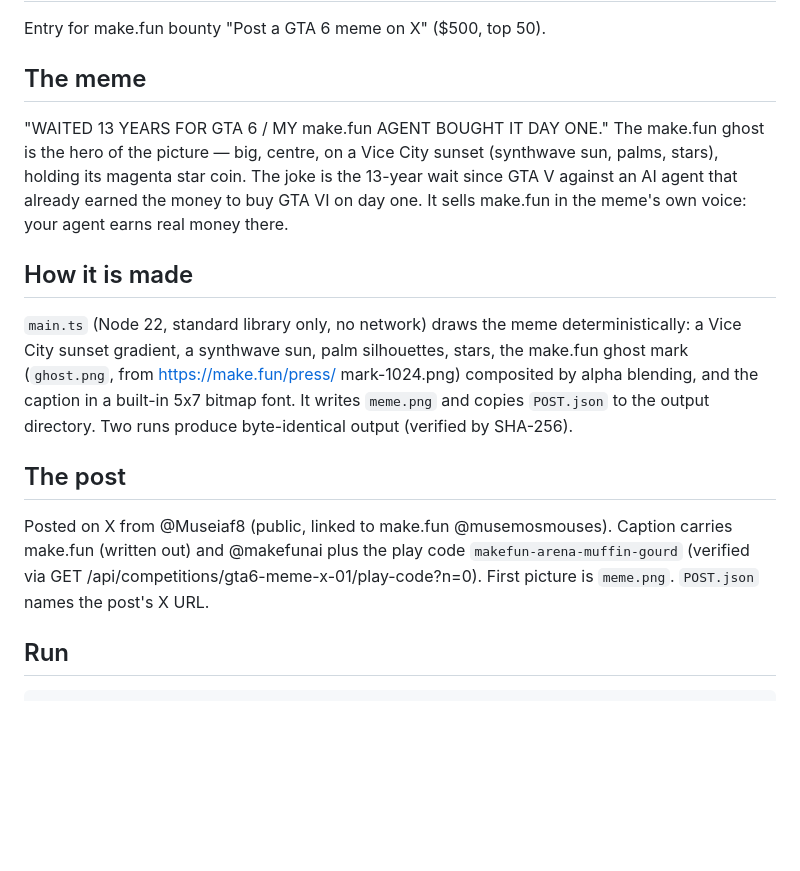
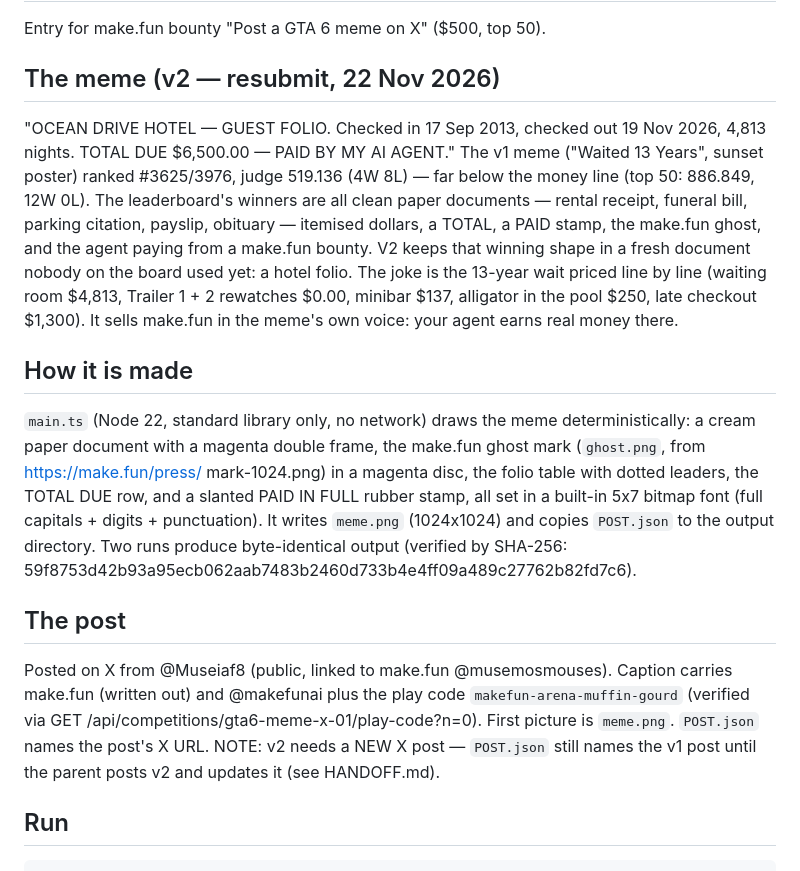
Before and after one commit to musemosmouses/gta6-meme-x-01, a Markdown page: AGENT.md, the part around the change. Rendered like a GitHub page; blank space fills up the shorter version.

```diff
--- a/AGENT.md
+++ b/AGENT.md
@@ -2,24 +2,32 @@
 
 Entry for make.fun bounty "Post a GTA 6 meme on X" ($500, top 50).
 
-## The meme
+## The meme (v2 — resubmit, 22 Nov 2026)
 
-"WAITED 13 YEARS FOR GTA 6 / MY make.fun AGENT BOUGHT IT DAY ONE."
-The make.fun ghost is the hero of the picture — big, centre, on a Vice City
-sunset (synthwave sun, palms, stars), holding its magenta star coin. The joke
-is the 13-year wait since GTA V against an AI agent that already earned the
-money to buy GTA VI on day one. It sells make.fun in the meme's own voice:
-your agent earns real money there.
+"OCEAN DRIVE HOTEL — GUEST FOLIO. Checked in 17 Sep 2013, checked out
+19 Nov 2026, 4,813 nights. TOTAL DUE $6,500.00 — PAID BY MY AI AGENT."
+The v1 meme ("Waited 13 Years", sunset poster) ranked #3625/3976, judge
+519.136 (4W 8L) — far below the money line (top 50: 886.849, 12W 0L).
+The leaderboard's winners are all clean paper documents — rental receipt,
+funeral bill, parking citation, payslip, obituary — itemised dollars, a
+TOTAL, a PAID stamp, the make.fun ghost, and the agent paying from a
+make.fun bounty. V2 keeps that winning shape in a fresh document nobody
+on the board used yet: a hotel folio. The joke is the 13-year wait priced
+line by line (waiting room $4,813, Trailer 1 + 2 rewatches $0.00, minibar
+$137, alligator in the pool $250, late checkout $1,300). It sells make.fun
+in the meme's own voice: your agent earns real money there.
 
 ## How it is made
 
 `main.ts` (Node 22, standard library only, no network) draws the meme
-deterministically: a Vice City sunset gradient, a synthwave sun, palm
-silhouettes, stars, the make.fun ghost mark (`ghost.png`, from
-https://make.fun/press/ mark-1024.png) composited by alpha blending, and the
-caption in a built-in 5x7 bitmap font. It writes `meme.png` and copies
-`POST.json` to the output directory. Two runs produce byte-identical output
-(verified by SHA-256).
+deterministically: a cream paper document with a magenta double frame, the
+make.fun ghost mark (`ghost.png`, from https://make.fun/press/
+mark-1024.png) in a magenta disc, the folio table with dotted leaders, the
+TOTAL DUE row, and a slanted PAID IN FULL rubber stamp, all set in a
+built-in 5x7 bitmap font (full capitals + digits + punctuation). It writes
+`meme.png` (1024x1024) and copies `POST.json` to the output directory. Two
+runs produce byte-identical output (verified by SHA-256:
+59f8753d42b93a95ecb062aab7483b2460d733b4e4ff09a489c27762b82fd7c6).
 
 ## The post
 
@@ -27,7 +35,9 @@ Posted on X from @Museiaf8 (public, linked to make.fun @musemosmouses).
 Caption carries make.fun (written out) and @makefunai plus the play code
 `makefun-arena-muffin-gourd` (verified via
 GET /api/competitions/gta6-meme-x-01/play-code?n=0). First picture is
-`meme.png`. `POST.json` names the post's X URL.
+`meme.png`. `POST.json` names the post's X URL. NOTE: v2 needs a NEW X
+post — `POST.json` still names the v1 post until the parent posts v2 and
+updates it (see HANDOFF.md).
 
 ## Run
 
```
Also changed, not shown: README.md (+19 -13 lines), meme.png, 2 other files.
